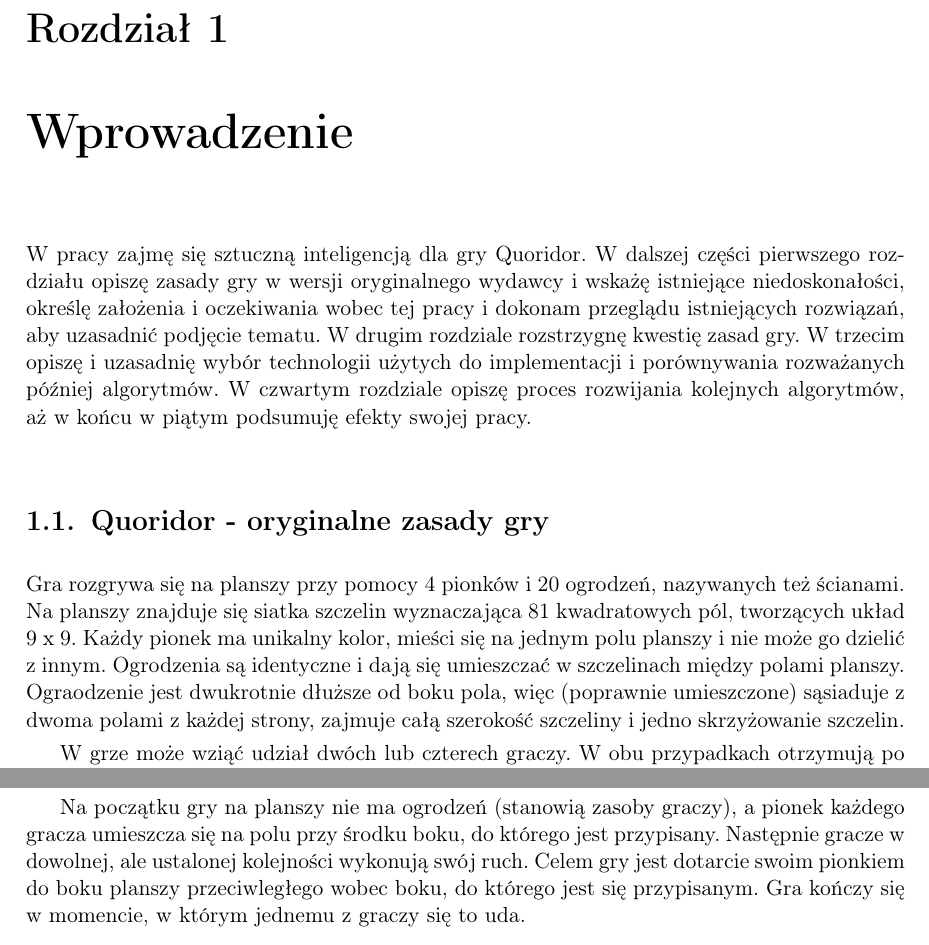
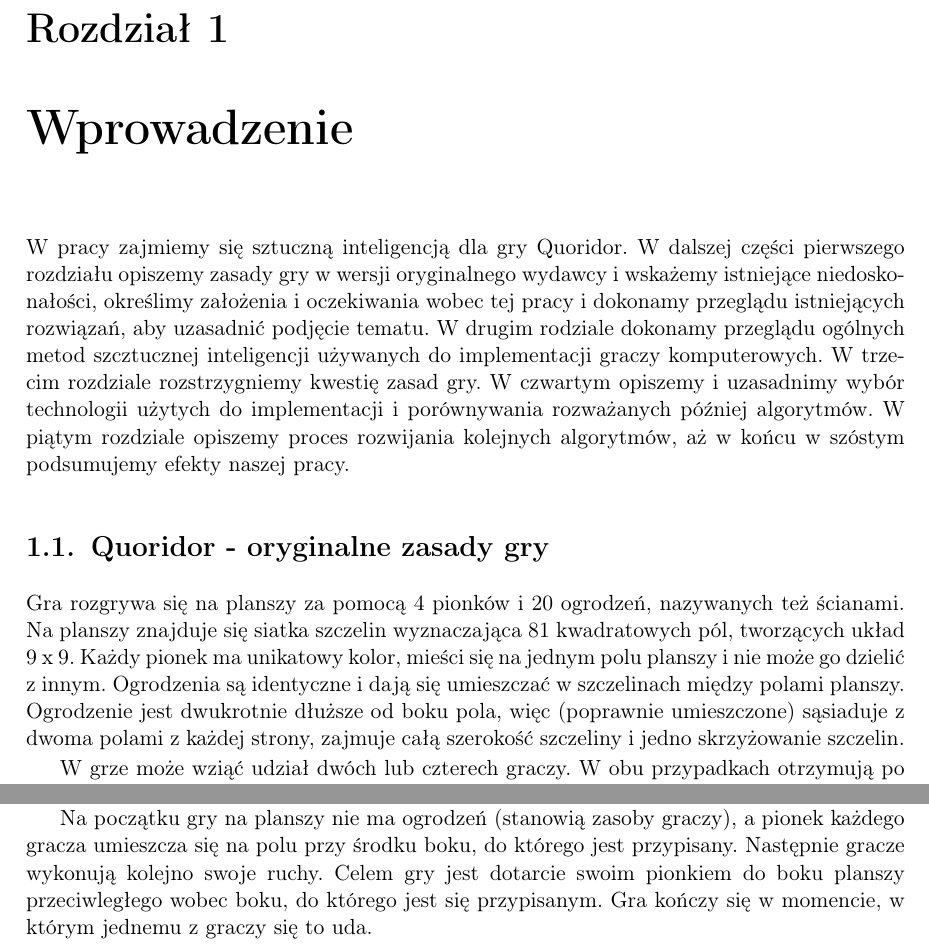
Before and after one commit to bm371613/pracamgr, a LaTeX thesis (pracamgr.tex): two parts of page 7 of 11, joined at a grey line, cut so that both start at the same text. Compiled offline with pdfLaTeX; the source files are stored in an older character set and shown here as Unicode.

Commit message:
applied to comments on chapter 1

```diff
--- a/pracamgr.tex
+++ b/pracamgr.tex
@@ -10,7 +10,7 @@
 
 \nralbumu{319476}
 
-\title{Sztuczna inteligencja dla gry Quoridor}
+\title{Sztuczna inteligencja na przykladzie gry Quoridor}
 \tytulang{Artificial intelligence for the Quoridor game}
 
 \kierunek{Informatyka}
@@ -49,16 +49,16 @@
 
 \chapter{Wprowadzenie}
 
-W pracy zajmę się sztuczną inteligencją dla gry Quoridor. W dalszej części pierwszego rozdziału opiszę zasady gry w wersji oryginalnego wydawcy i wskażę istniejące niedoskonałości, określę założenia i oczekiwania wobec tej pracy i dokonam przeglądu istniejących rozwiązań, aby uzasadnić podjęcie tematu. W drugim rozdziale rozstrzygnę kwestię zasad gry. W trzecim opiszę i uzasadnię wybór technologii użytych do implementacji i porównywania rozważanych później algorytmów. W czwartym rozdziale opiszę proces rozwijania kolejnych algorytmów, aż w końcu w piątym podsumuję efekty swojej pracy.
+W pracy zajmiemy się sztuczną inteligencją dla gry Quoridor. W dalszej części pierwszego rozdziału opiszemy zasady gry w wersji oryginalnego wydawcy i wskażemy istniejące niedoskonałości, określimy założenia i oczekiwania wobec tej pracy i dokonamy przeglądu istniejących rozwiązań, aby uzasadnić podjęcie tematu. W drugim rodziale dokonamy przeglądu ogólnych metod szcztucznej inteligencji używanych do implementacji graczy komputerowych. W trzecim rozdziale rozstrzygniemy kwestię zasad gry. W czwartym opiszemy i uzasadnimy wybór technologii użytych do implementacji i porównywania rozważanych później algorytmów. W piątym rozdziale opiszemy proces rozwijania kolejnych algorytmów, aż w końcu w szóstym podsumujemy efekty naszej pracy.
 
 \section{Quoridor - oryginalne zasady gry}
 
-Gra rozgrywa się na planszy przy pomocy 4 pionków i 20 ogrodzeń, nazywanych też ścianami. Na planszy znajduje się siatka szczelin wyznaczająca 81 kwadratowych pól, tworzących układ 9~x~9. Każdy pionek ma unikalny kolor, mieści się na jednym polu planszy i nie może go dzielić z innym. Ogrodzenia są identyczne i dają się umieszczać w szczelinach między polami planszy. Ograodzenie jest dwukrotnie dłuższe od boku pola, więc (poprawnie umieszczone) sąsiaduje z dwoma polami z każdej strony, zajmuje całą szerokość szczeliny i jedno skrzyżowanie szczelin.
+Gra rozgrywa się na planszy za pomocą 4 pionków i 20 ogrodzeń, nazywanych też ścianami. Na planszy znajduje się siatka szczelin wyznaczająca 81 kwadratowych pól, tworzących układ 9~x~9. Każdy pionek ma unikatowy kolor, mieści się na jednym polu planszy i nie może go dzielić z innym. Ogrodzenia są identyczne i dają się umieszczać w szczelinach między polami planszy. Ogrodzenie jest dwukrotnie dłuższe od boku pola, więc (poprawnie umieszczone) sąsiaduje z dwoma polami z każdej strony, zajmuje całą szerokość szczeliny i jedno skrzyżowanie szczelin.
 
 W grze może wziąć udział dwóch lub czterech graczy. W obu przypadkach otrzymują po jednym pionku, dzielą się po równo ogrodzeniami i przypisują się do różnych boków planszy; jeżeli jest ich dwóch, muszą to być boki przeciwległe.
 
 Na początku gry na planszy nie ma ogrodzeń (stanowią zasoby graczy), a pionek każdego gracza umieszcza się na polu przy środku boku, do którego jest przypisany.
-Następnie gracze w dowolnej, ale ustalonej kolejności wykonują swój ruch. Celem gry jest dotarcie swoim pionkiem do boku planszy przeciwległego wobec boku, do którego jest się przypisanym. Gra kończy się w momencie, w którym jednemu z graczy się to uda.
+Następnie gracze wykonują kolejno swoje ruchy. Celem gry jest dotarcie swoim pionkiem do boku planszy przeciwległego wobec boku, do którego jest się przypisanym. Gra kończy się w momencie, w którym jednemu z graczy się to uda.
 
 Każdy ruch może polegać na ustawieniu jednego ze swoich nieużytych ogrodzeń na planszy albo przesunięciu pionka. Ogrodzenie nie może kolidować z żadnym innym i nie może odciąć żadnemu graczowi wszystkich dróg do celu. Ruch pionkiem polega na przesunięciu go na puste, sąsiadnie pole (sąsiedztwo wyznacza wspólny bok).
 
```
Also changed, not shown: pracamgr.tex (6 more changed lines).
